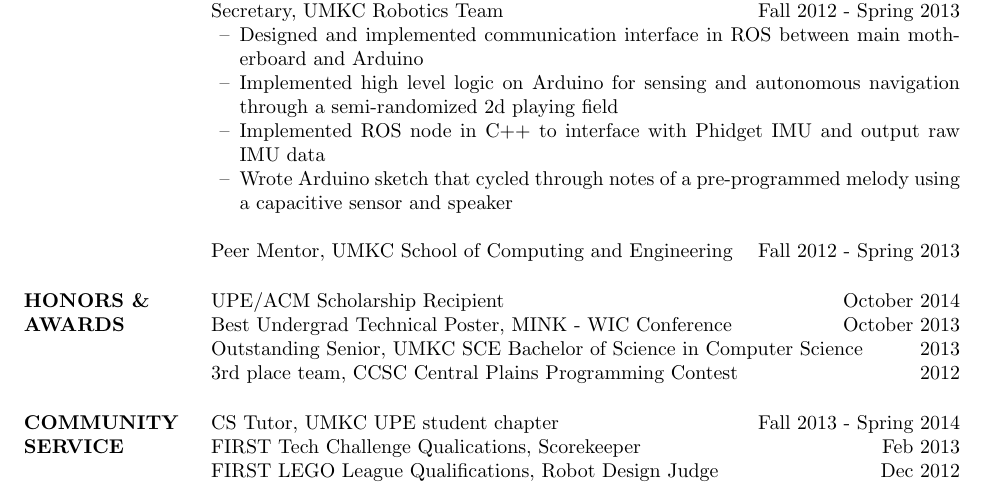
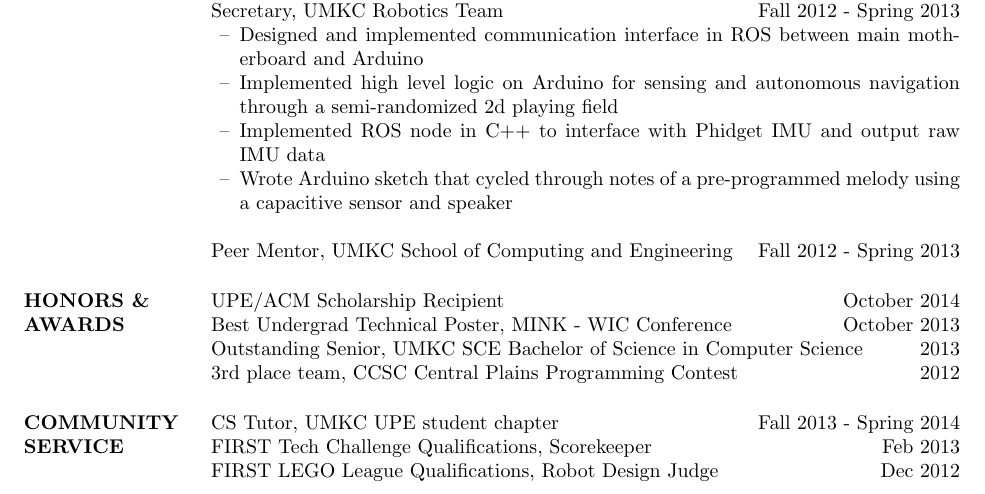
Before and after one commit to vcwu/resume, a LaTeX CV (victoria_chen_wu_resume.tex): part of page 2 of 2, cut so that both start at the same text. Compiled offline with pdfLaTeX.

Commit message:
Update victoria_chen_wu_resume.tex

```diff
--- a/victoria_chen_wu_resume.tex
+++ b/victoria_chen_wu_resume.tex
@@ -136,7 +136,7 @@
 		3rd place team, CCSC Central Plains Programming Contest \hfill 2012
 \section{COMMUNITY \\ SERVICE}
             	CS Tutor, UMKC UPE student chapter  \hfill Fall 2013 - Spring 2014 \\
-                FIRST Tech Challenge Qualications, Scorekeeper \hfill Feb 2013 \\
+                FIRST Tech Challenge Qualifications, Scorekeeper \hfill Feb 2013 \\
 		FIRST LEGO League Qualifications, Robot Design Judge \hfill Dec 2012  \\
 \end{resume}
 \end{document}
```
